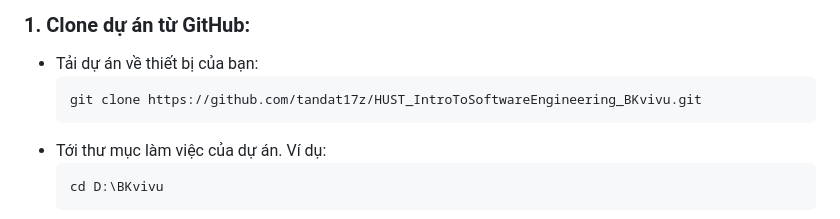
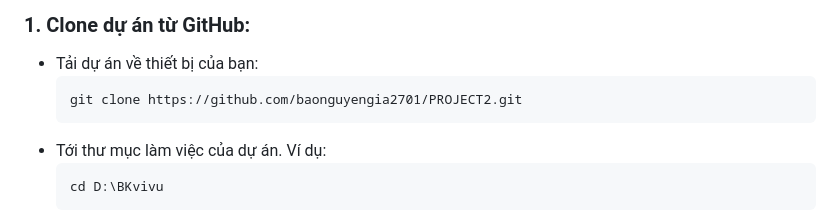
Before and after one commit to baonguyengia2701/BKVIVU-PROJECT2, a Markdown page: README.md, the part around the change. Rendered like a GitHub page.

````diff
--- a/README.md
+++ b/README.md
@@ -13,7 +13,7 @@
 ### 1. Clone dự án từ GitHub:
 - Tải dự án về thiết bị của bạn:
     ```bash
-    git clone https://github.com/tandat17z/HUST_IntroToSoftwareEngineering_BKvivu.git
+    git clone https://github.com/baonguyengia2701/PROJECT2.git
     ```
 - Tới thư mục làm việc của dự án. Ví dụ:
     ```bash
````
